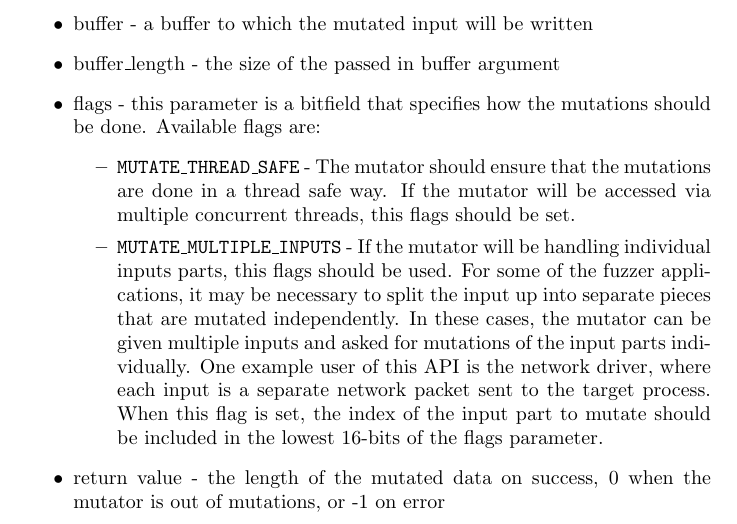
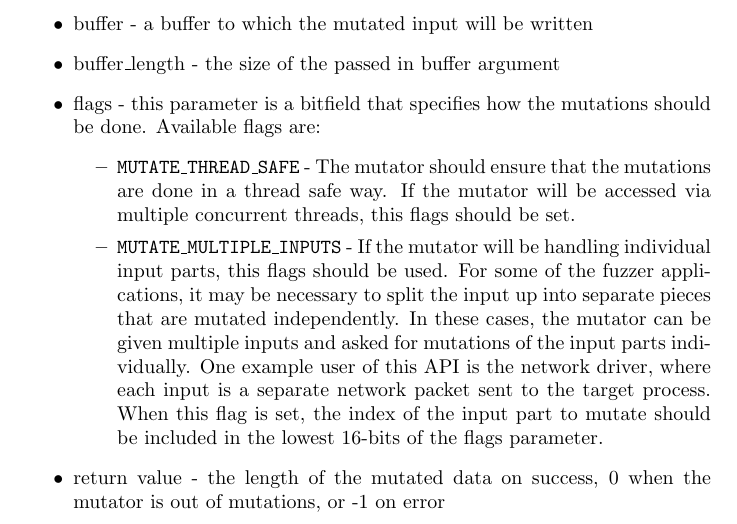
Before and after one commit to grimm-co/killerbeez, a LaTeX document (docs/api.tex, which reads docs/api_mutator.tex): part of page 5 of 14, cut so that both start at the same text. Compiled offline with pdfLaTeX.

Commit message:
Fixed a grammar problem in the mutator documentation

```diff
--- a/docs/api_mutator.tex
+++ b/docs/api_mutator.tex
@@ -102,7 +102,7 @@ should be done. Available flags are:
 are done in a thread safe way.  If the mutator will be accessed via multiple
 concurrent threads, this flags should be set.
 \item \texttt{MUTATE\_MULTIPLE\_INPUTS} - If the mutator will be handling
-individual inputs parts, this flags should be used.  For some of the fuzzer
+individual input parts, this flags should be used.  For some of the fuzzer
 applications, it may be necessary to split the input up into separate pieces
 that are mutated independently.  In these cases, the mutator can be given
 multiple inputs and asked for mutations of the input parts individually.  One
```
Also changed, not shown: docs/api.pdf.
